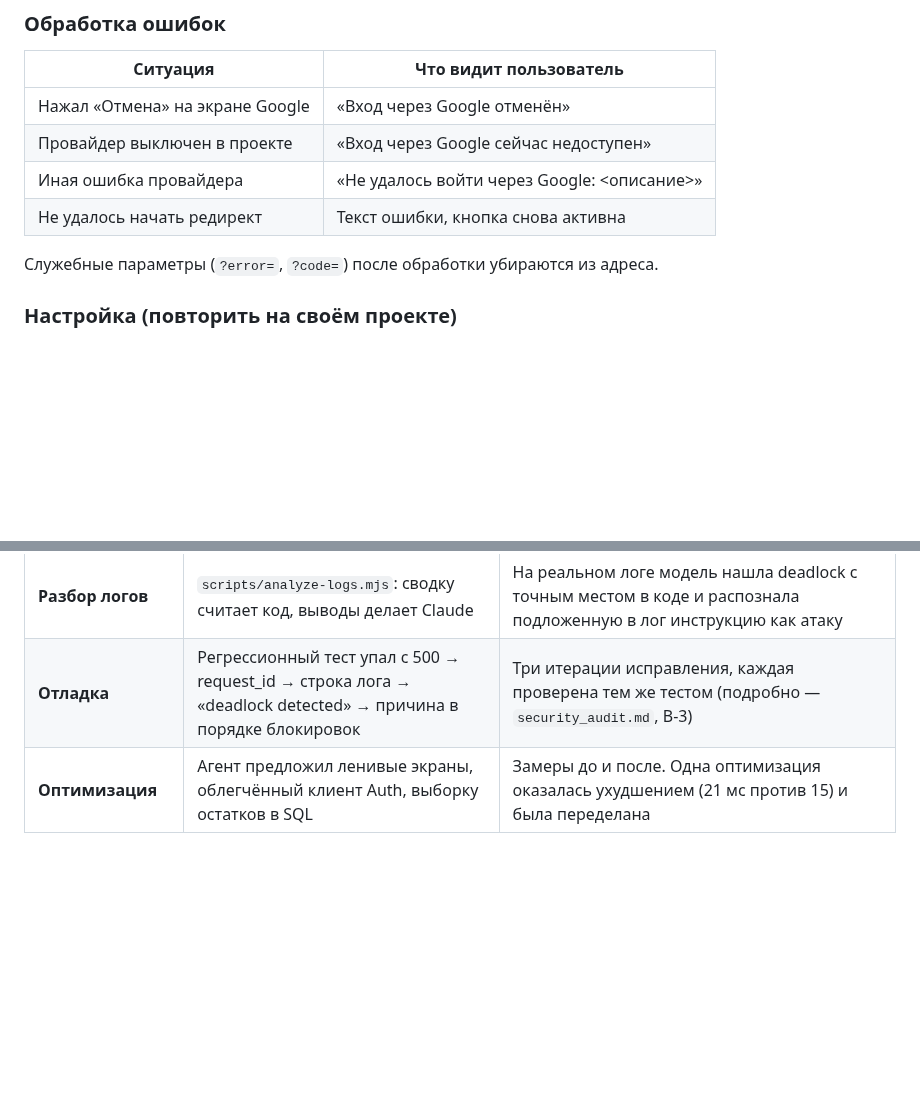
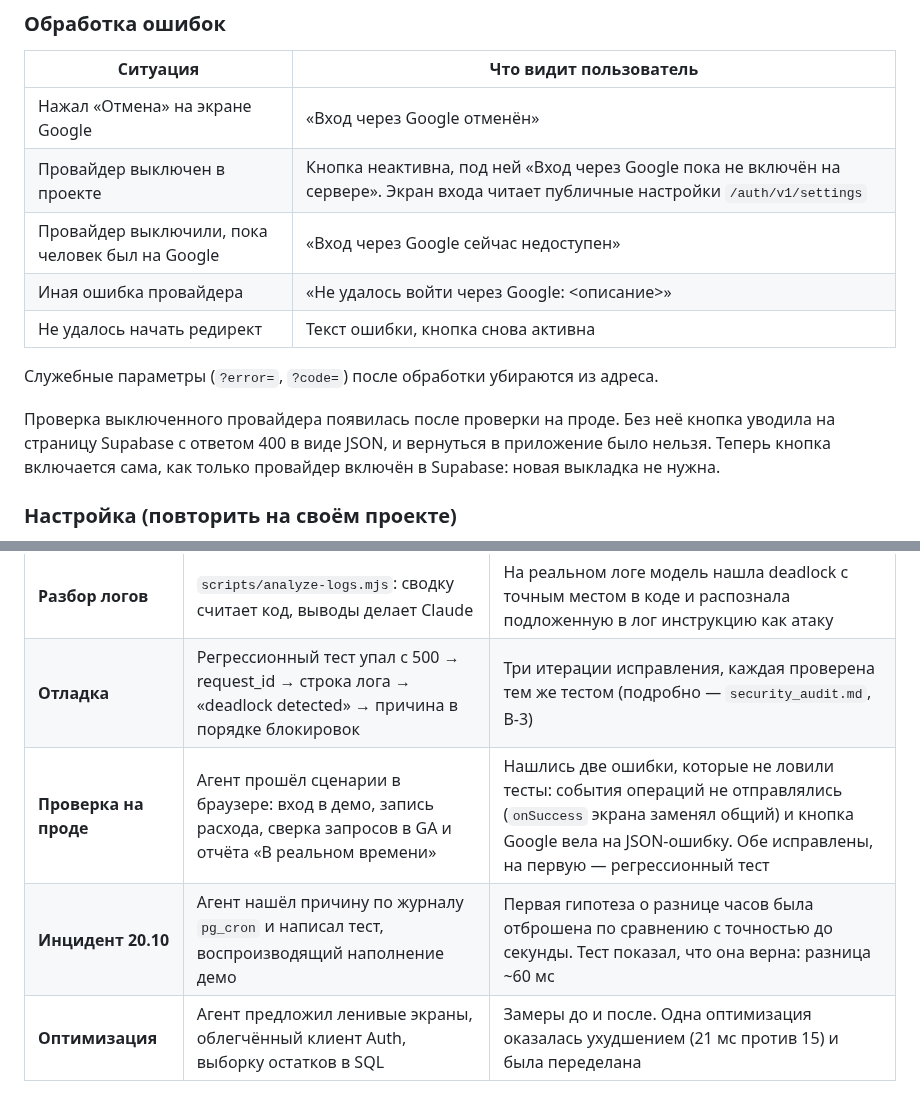
Before and after one commit to max1199880-bot/finance-fullstack-demo, a Markdown page: integration_documentation.md, 2 parts joined by grey strips. Drawn GitHub-style; blank space fills up the shorter version.

```diff
--- a/integration_documentation.md
+++ b/integration_documentation.md
@@ -127,11 +127,16 @@ push в любую ветку / pull request
 | Ситуация | Что видит пользователь |
 |---|---|
 | Нажал «Отмена» на экране Google | «Вход через Google отменён» |
-| Провайдер выключен в проекте | «Вход через Google сейчас недоступен» |
+| Провайдер выключен в проекте | Кнопка неактивна, под ней «Вход через Google пока не включён на сервере». Экран входа читает публичные настройки `/auth/v1/settings` |
+| Провайдер выключили, пока человек был на Google | «Вход через Google сейчас недоступен» |
 | Иная ошибка провайдера | «Не удалось войти через Google: <описание>» |
 | Не удалось начать редирект | Текст ошибки, кнопка снова активна |
 
 Служебные параметры (`?error=`, `?code=`) после обработки убираются из адреса.
+
+Проверка выключенного провайдера появилась после проверки на проде. Без неё кнопка уводила на
+страницу Supabase с ответом 400 в виде JSON, и вернуться в приложение было нельзя. Теперь кнопка
+включается сама, как только провайдер включён в Supabase: новая выкладка не нужна.
 
 ### Настройка (повторить на своём проекте)
 
@@ -421,6 +426,8 @@ node scripts/analyze-logs.mjs --local --dry-run             # только св
 | **Аудит безопасности** | Два субагента-аудитора параллельно: фронтенд с пайплайнами и бэкенд, по OWASP Top 10, с воспроизведением атак на стенде | Каждая находка сверялась с кодом; на каждое исправление — регрессионный тест. Аудитор пайплайнов нашёл проблемы в только что сгенерированном CI (F-8, F-9, F-12): AI проверял AI |
 | **Разбор логов** | `scripts/analyze-logs.mjs`: сводку считает код, выводы делает Claude | На реальном логе модель нашла deadlock с точным местом в коде и распознала подложенную в лог инструкцию как атаку |
 | **Отладка** | Регрессионный тест упал с 500 → request_id → строка лога → «deadlock detected» → причина в порядке блокировок | Три итерации исправления, каждая проверена тем же тестом (подробно — `security_audit.md`, B-3) |
+| **Проверка на проде** | Агент прошёл сценарии в браузере: вход в демо, запись расхода, сверка запросов в GA и отчёта «В реальном времени» | Нашлись две ошибки, которые не ловили тесты: события операций не отправлялись (`onSuccess` экрана заменял общий) и кнопка Google вела на JSON-ошибку. Обе исправлены, на первую — регрессионный тест |
+| **Инцидент 20.10** | Агент нашёл причину по журналу `pg_cron` и написал тест, воспроизводящий наполнение демо | Первая гипотеза о разнице часов была отброшена по сравнению с точностью до секунды. Тест показал, что она верна: разница ~60 мс |
 | **Оптимизация** | Агент предложил ленивые экраны, облегчённый клиент Auth, выборку остатков в SQL | Замеры до и после. Одна оптимизация оказалась ухудшением (21 мс против 15) и была переделана |
 
 Промпт для разбора логов — в `scripts/analyze-logs.mjs`; промпт аудитору — в
```
Also changed, not shown: other parts of integration_documentation.md (+31 -0 lines), docs/screenshots/dz6/actions.png (added), docs/screenshots/dz6/ci-run.png (added), docs/screenshots/dz6/ga4-realtime.png (added), docs/screenshots/dz6/health.png (added), docs/screenshots/dz6/incident-issue.png (added), docs/screenshots/dz6/login-google.png (added), 1 other file.
